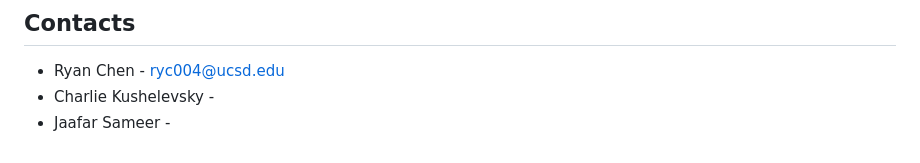
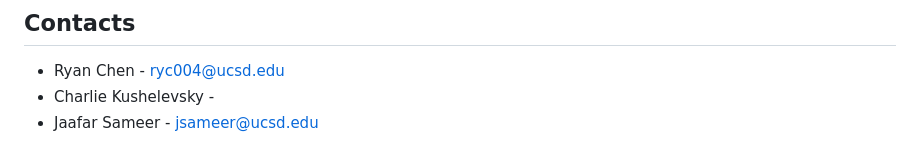
Before and after one commit to UCSD-Silberman-Classes-and-Projects/UCSD-ECE180-SUMMER_I-Final_Project-Team_4, a Markdown page: README.md, the part around the change. Drawn GitHub-style.

Commit message:
Add contact

```diff
--- a/README.md
+++ b/README.md
@@ -408,4 +408,4 @@ Special thank you to Professor Silberman and TA Jose Castillo for advice, insigh
 ## Contacts
 - Ryan Chen - ryc004@ucsd.edu
 - Charlie Kushelevsky -
-- Jaafar Sameer -
+- Jaafar Sameer - jsameer@ucsd.edu
```
